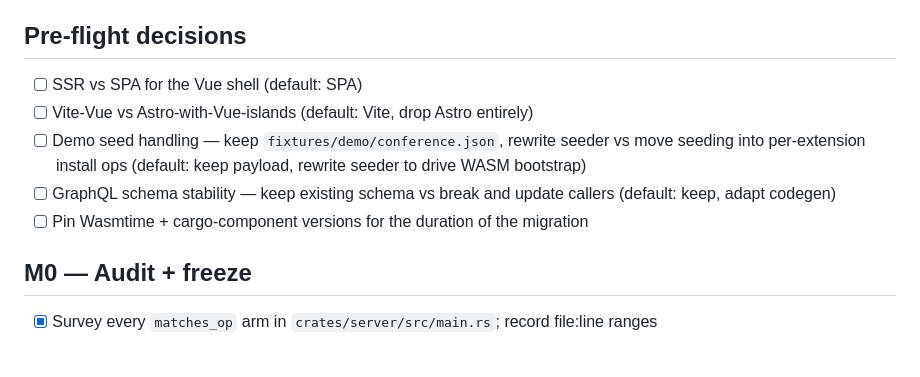
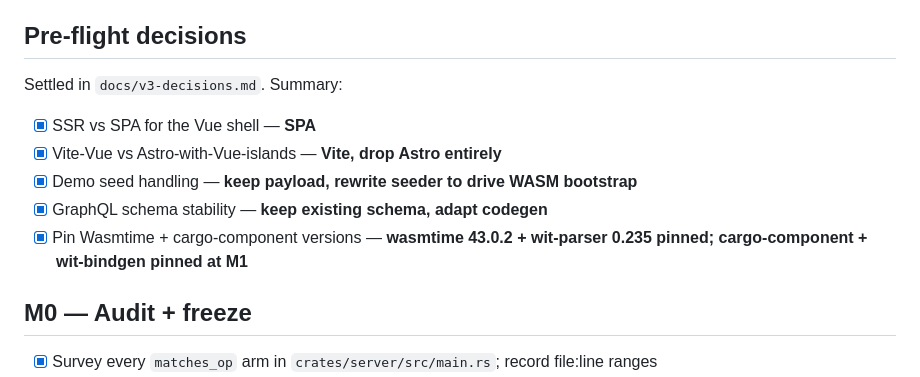
Before and after one commit to comtrya/newthing, a Markdown page: GOAL.md, the part around one of its changes. Drawn GitHub-style; blank space fills up the shorter version.

```diff
--- a/GOAL.md
+++ b/GOAL.md
@@ -20,11 +20,13 @@ Rules of engagement:
 - The phrase "scaffolded" is not progress. Only working, wired, observably-correct behaviour counts.
 
 ## Pre-flight decisions
-- [ ] SSR vs SPA for the Vue shell (default: SPA)
-- [ ] Vite-Vue vs Astro-with-Vue-islands (default: Vite, drop Astro entirely)
-- [ ] Demo seed handling — keep `fixtures/demo/conference.json`, rewrite seeder vs move seeding into per-extension install ops (default: keep payload, rewrite seeder to drive WASM bootstrap)
-- [ ] GraphQL schema stability — keep existing schema vs break and update callers (default: keep, adapt codegen)
-- [ ] Pin Wasmtime + cargo-component versions for the duration of the migration
+
+Settled in `docs/v3-decisions.md`. Summary:
+- [x] SSR vs SPA for the Vue shell — **SPA**
+- [x] Vite-Vue vs Astro-with-Vue-islands — **Vite, drop Astro entirely**
+- [x] Demo seed handling — **keep payload, rewrite seeder to drive WASM bootstrap**
+- [x] GraphQL schema stability — **keep existing schema, adapt codegen**
+- [x] Pin Wasmtime + cargo-component versions — **wasmtime 43.0.2 + wit-parser 0.235 pinned; cargo-component + wit-bindgen pinned at M1**
 
 ## M0 — Audit + freeze
 - [x] Survey every `matches_op` arm in `crates/server/src/main.rs`; record file:line ranges
```
Also changed, not shown: other parts of GOAL.md (+1 -1 lines), docs/v3-decisions.md (added, +62 -0 lines).
